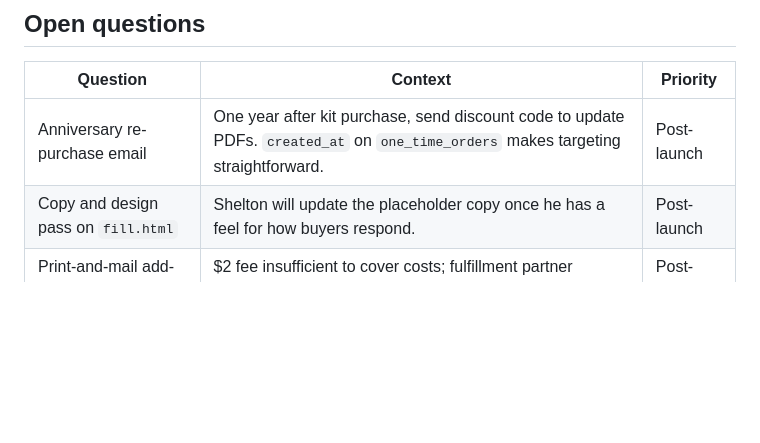
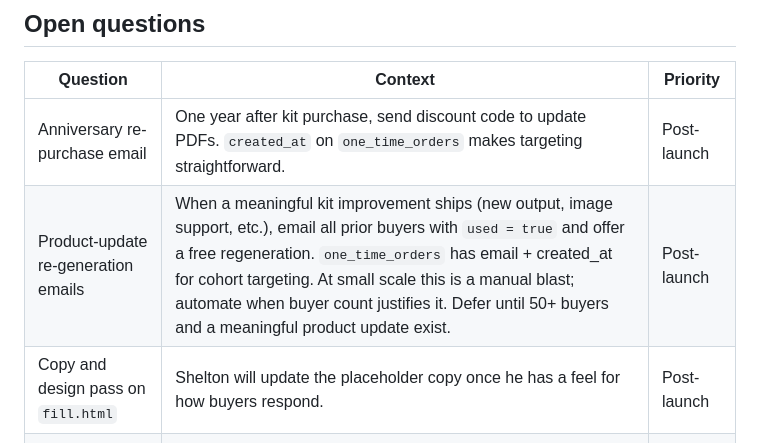
Before and after one commit to TheEmpathyLab/helper-id-reader, a Markdown page: session-log/2026-06-30-paid-pdf-kit.md, the part around the change. Drawn GitHub-style; blank space fills up the shorter version.

Commit message:
Session log — note product-update re-generation email as deferred idea
Co-Authored-By: Claude Sonnet 4.6 <noreply@anthropic.com>

```diff
--- a/session-log/2026-06-30-paid-pdf-kit.md
+++ b/session-log/2026-06-30-paid-pdf-kit.md
@@ -57,6 +57,7 @@
 | Question | Context | Priority |
 |---|---|---|
 | Anniversary re-purchase email | One year after kit purchase, send discount code to update PDFs. `created_at` on `one_time_orders` makes targeting straightforward. | Post-launch |
+| Product-update re-generation emails | When a meaningful kit improvement ships (new output, image support, etc.), email all prior buyers with `used = true` and offer a free regeneration. `one_time_orders` has email + created_at for cohort targeting. At small scale this is a manual blast; automate when buyer count justifies it. Defer until 50+ buyers and a meaningful product update exist. | Post-launch |
 | Copy and design pass on `fill.html` | Shelton will update the placeholder copy once he has a feel for how buyers respond. | Post-launch |
 | Print-and-mail add-on | $2 fee insufficient to cover costs; fulfillment partner needed. Revisit when email kit has proven demand. | Post-launch |
 | Update flow for existing buyers | Currently re-purchase only. If buyers ask for it, add a `/resend-token`-style flow that permits re-submission. | Post-launch |
```
